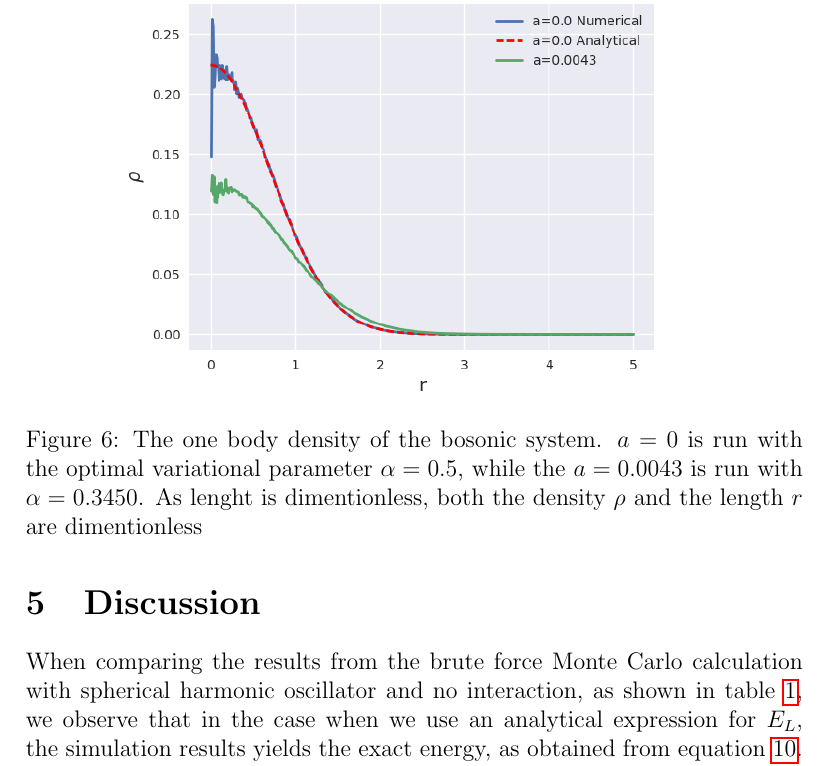
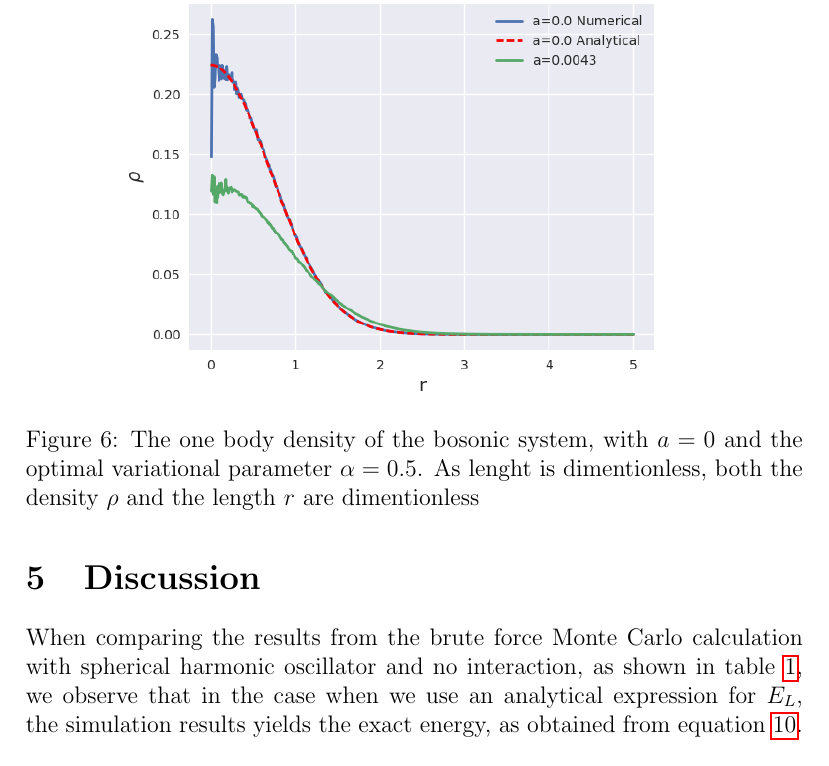
Before and after one commit to evenmn/FYS4411, a LaTeX paper (Project 1/Project1.tex): part of page 20 of 29 before the commit and part of page 20 of 28 after it, cut so that both start at the same text. Compiled offline with pdfLaTeX.

Commit message:
Smallfix

```diff
--- a/Project 1/Project1.tex
+++ b/Project 1/Project1.tex
@@ -587,7 +587,7 @@ In section \ref{sec:OB_theory} we presented a couple of ways computing the onebo
 \begin{figure} [H]
     \centering
     \includegraphics[scale=0.65]{images/ob.png}
-    \caption{The one body density of the bosonic system. $a=0$ is run with the optimal variational parameter $\alpha = 0.5$, while the $a=0.0043$ is run with $\alpha = 0.3450$. As lenght is dimentionless, both the density $\rho$ and the length $r$ are dimentionless}
+    \caption{The one body density of the bosonic system, with $a=0$ and the optimal variational parameter $\alpha = 0.5$. As lenght is dimentionless, both the density $\rho$ and the length $r$ are dimentionless}
     \label{fig:ob0}
 \end{figure}
 
```
Also changed, not shown: Project 1/Project1.pdf, Project 1/Project1.tex (2 more changed lines).
